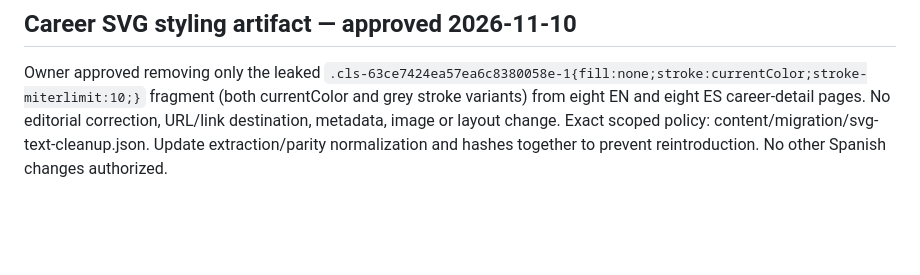
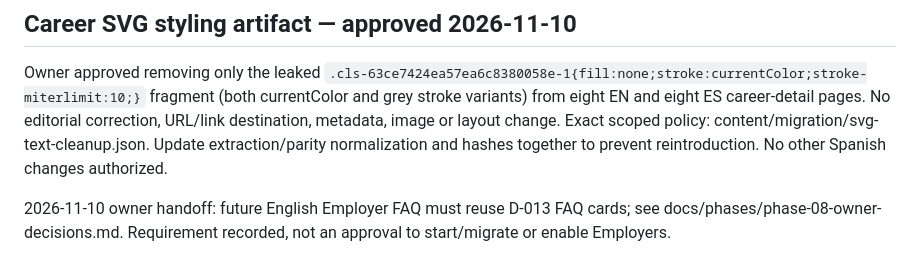
Before and after one commit to wallysabria/yourcnastory, a Markdown page: docs/logs/decisions-needed.md, the part around the change. Rendered like a GitHub page; blank space fills up the shorter version.

```diff
--- a/docs/logs/decisions-needed.md
+++ b/docs/logs/decisions-needed.md
@@ -164,3 +164,6 @@ D-010: restored the source screenshot/live shared-menu dash markers, indentation
 ## Career SVG styling artifact — approved 2026-11-10
 
 Owner approved removing only the leaked `.cls-63ce7424ea57ea6c8380058e-1{fill:none;stroke:currentColor;stroke-miterlimit:10;}` fragment (both currentColor and grey stroke variants) from eight EN and eight ES career-detail pages. No editorial correction, URL/link destination, metadata, image or layout change. Exact scoped policy: content/migration/svg-text-cleanup.json. Update extraction/parity normalization and hashes together to prevent reintroduction. No other Spanish changes authorized.
+
+
+2026-11-10 owner handoff: future English Employer FAQ must reuse D-013 FAQ cards; see docs/phases/phase-08-owner-decisions.md. Requirement recorded, not an approval to start/migrate or enable Employers.
```
Also changed, not shown: docs/logs/design-changes-log.md (+5 -0 lines), docs/phases/phase-08-owner-decisions.md (added, +8 -0 lines), docs/reports/faq-answer-visibility.md (+7 -2 lines), docs/reports/signup-layout.md (added, +11 -0 lines), docs/reports/signup-layout/-career-seekers--1440.png (added), docs/reports/signup-layout/-career-seekers--390.png (added), docs/reports/signup-layout/-es-preguntas-frecuentes--1440.png (added), docs/reports/signup-layout/-es-preguntas-frecuentes--390.png (added), docs/reports/signup-layout/-frequently-asked-questions--1440.png (added), docs/reports/signup-layout/-frequently-asked-questions--390.png (added), 4 other files.
